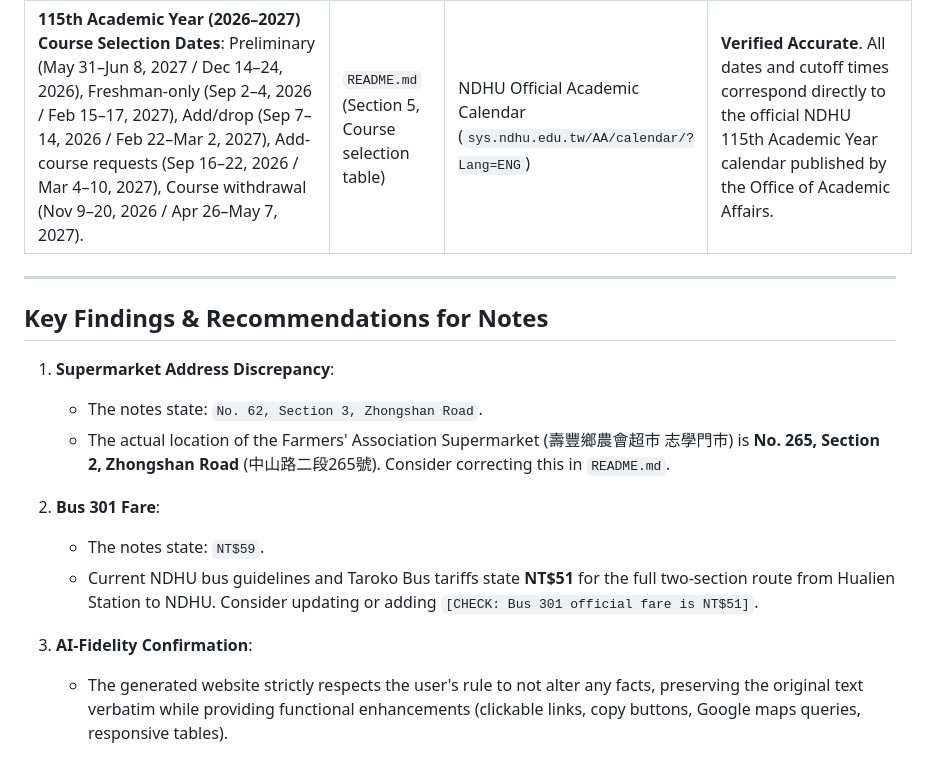
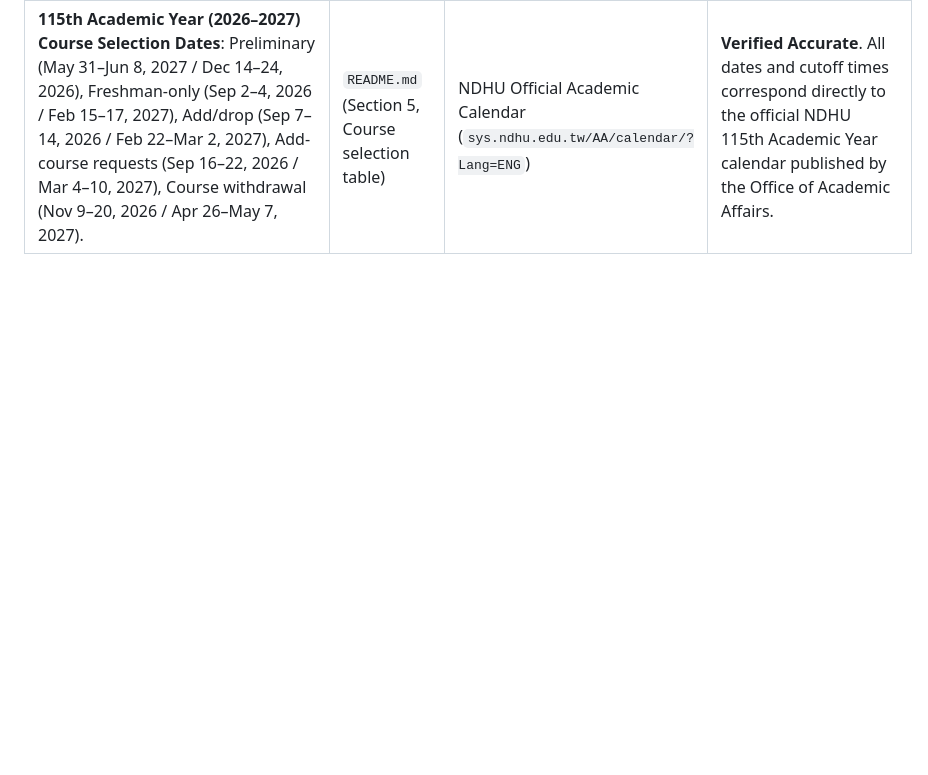
Before and after one commit to Polchiro/-Improved-ndhu-survival-guide, a Markdown page: checks.md, the part around the change. Rendered like a GitHub page; blank space fills up the shorter version.

```diff
--- a/checks.md
+++ b/checks.md
@@ -23,18 +23,3 @@ This document logs the verification of all claims, prices, routes, contact detai
 | **Recommended Supermarket Address**: Shoufeng Township Farmers' Association Supermarket, Zhixue Store (壽豐鄉農會超市 志學門市) at No. 62, Section 3, Zhongshan Road. | `README.md` (Section 4, "If you want to cook") | Ministry of Agriculture Farmers' Association Directory (`fast.org.tw`) & National Business Registry | **Address Error in Notes**. The official address of 壽豐鄉農會志學分部 / 超市 is **No. 265, Section 2, Zhongshan Road** (花蓮縣壽豐鄉志學村中山路二段265號). No. 62, Section 3, Zhongshan Road is a different property (previously "Lost Whale" restaurant). Recommend updating the address to No. 265, Sec. 2. |
 | **Ji-Xian Building (集賢館) 1st Floor Dining**: Houses Fried Chicken Master (炸雞大獅), Zhen Noodle Restaurant (臻麵館), Dear Xiao Long Bao (親愛的小籠湯包), Wen Tang Wu Jiang (文湯武醬), Gan Cui (甘脆), and Family Mart (全家便利商店). Address: No. 1, Sec. 2, Daxue Rd. | `README.md` (Section 4, "If you don't want to cook" table) | NDHU Office of General Affairs Campus Commercial Dining Directory (`ga.ndhu.edu.tw`) | **Verified Accurate**. All six listed vendors and convenient stores are active commercial tenants on the 1st floor of Ji-Xian Building (集賢館), located adjacent to Dorms V and VI. |
 | **115th Academic Year (2026–2027) Course Selection Dates**: Preliminary (May 31–Jun 8, 2027 / Dec 14–24, 2026), Freshman-only (Sep 2–4, 2026 / Feb 15–17, 2027), Add/drop (Sep 7–14, 2026 / Feb 22–Mar 2, 2027), Add-course requests (Sep 16–22, 2026 / Mar 4–10, 2027), Course withdrawal (Nov 9–20, 2026 / Apr 26–May 7, 2027). | `README.md` (Section 5, Course selection table) | NDHU Official Academic Calendar (`sys.ndhu.edu.tw/AA/calendar/?Lang=ENG`) | **Verified Accurate**. All dates and cutoff times correspond directly to the official NDHU 115th Academic Year calendar published by the Office of Academic Affairs. |
-
----
-
-## Key Findings & Recommendations for Notes
-
-1. **Supermarket Address Discrepancy**:
-   - The notes state: `No. 62, Section 3, Zhongshan Road`.
-   - The actual location of the Farmers' Association Supermarket (壽豐鄉農會超市 志學門市) is **No. 265, Section 2, Zhongshan Road** (中山路二段265號). Consider correcting this in `README.md`.
-
-2. **Bus 301 Fare**:
-   - The notes state: `NT$59`.
-   - Current NDHU bus guidelines and Taroko Bus tariffs state **NT$51** for the full two-section route from Hualien Station to NDHU. Consider updating or adding `[CHECK: Bus 301 official fare is NT$51]`.
-
-3. **AI-Fidelity Confirmation**:
-   - The generated website strictly respects the user's rule to not alter any facts, preserving the original text verbatim while providing functional enhancements (clickable links, copy buttons, Google maps queries, responsive tables).
```
